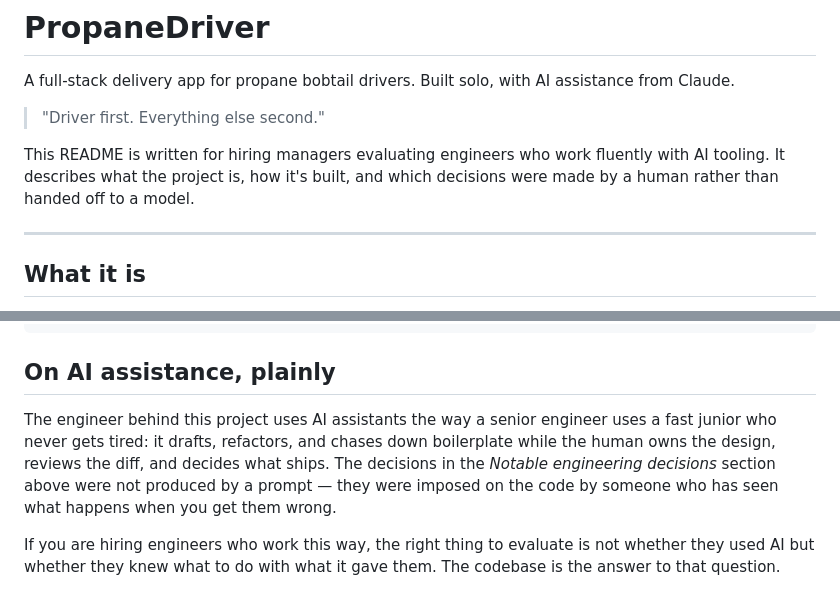
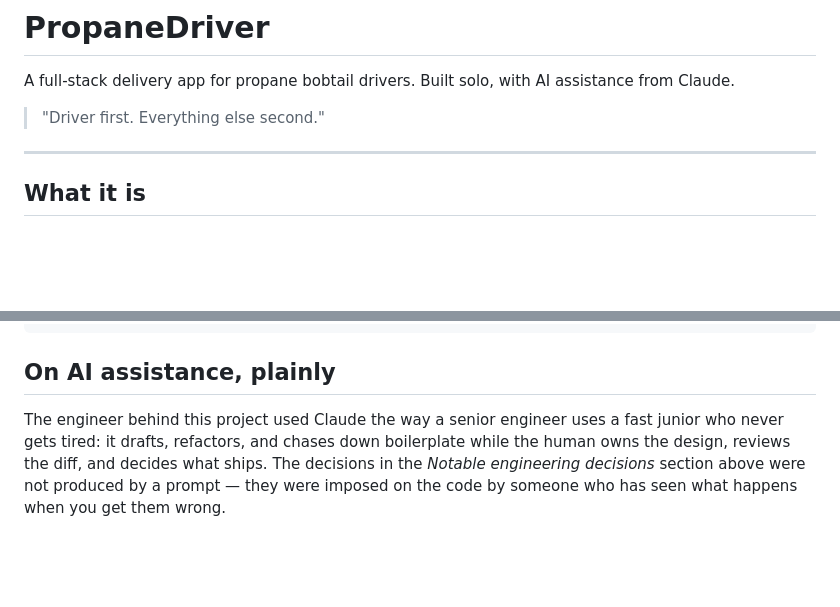
Before and after one commit to Eric-Douglas-Johnson/PropaneDriver, a Markdown page: README.md, 2 parts joined by grey strips. GitHub-like rendering; blank space fills up the shorter version.

```diff
--- a/README.md
+++ b/README.md
@@ -3,8 +3,6 @@
 A full-stack delivery app for propane bobtail drivers. Built solo, with AI assistance from Claude.
 
 > "Driver first. Everything else second."
-
-This README is written for hiring managers evaluating engineers who work fluently with AI tooling. It describes what the project is, how it's built, and which decisions were made by a human rather than handed off to a model.
 
 ---
 
@@ -118,6 +116,4 @@ PropaneDriver.Tests/ Endpoint and service tests (xUnit)
 
 ## On AI assistance, plainly
 
-The engineer behind this project uses AI assistants the way a senior engineer uses a fast junior who never gets tired: it drafts, refactors, and chases down boilerplate while the human owns the design, reviews the diff, and decides what ships. The decisions in the *Notable engineering decisions* section above were not produced by a prompt — they were imposed on the code by someone who has seen what happens when you get them wrong.
-
-If you are hiring engineers who work this way, the right thing to evaluate is not whether they used AI but whether they knew what to do with what it gave them. The codebase is the answer to that question.
+The engineer behind this project used Claude the way a senior engineer uses a fast junior who never gets tired: it drafts, refactors, and chases down boilerplate while the human owns the design, reviews the diff, and decides what ships. The decisions in the *Notable engineering decisions* section above were not produced by a prompt — they were imposed on the code by someone who has seen what happens when you get them wrong.
```
